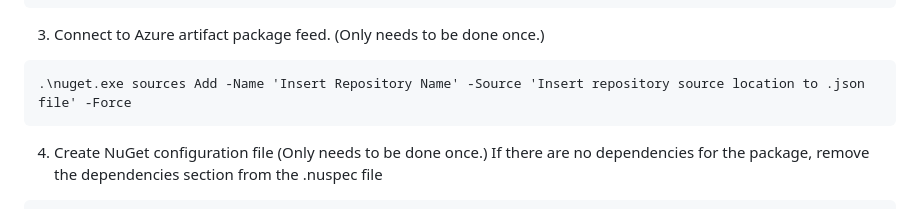
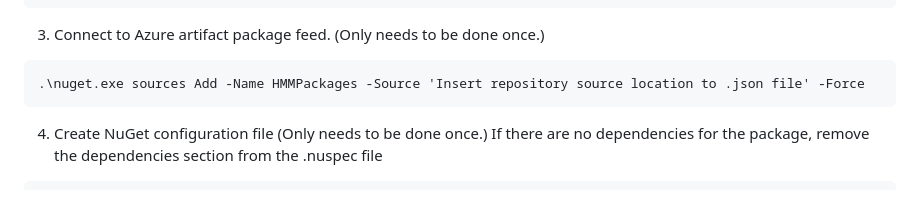
Before and after one commit to hmiller10/HelperFunctions, a Markdown page: Readme.md, the part around the change. Rendered like a GitHub page.

````diff
--- a/Readme.md
+++ b/Readme.md
@@ -60,7 +60,7 @@ Register-PSRepository -Name 'Insert Repository Name Here' -SourceLocation 'Inser
 3. Connect to Azure artifact package feed. (Only needs to be done once.)
 
 ```
-.\nuget.exe sources Add -Name 'Insert Repository Name' -Source 'Insert repository source location to .json file' -Force
+.\nuget.exe sources Add -Name HMMPackages -Source 'Insert repository source location to .json file' -Force
 ```
 
 4. Create NuGet configuration file (Only needs to be done once.) If there are no dependencies for the package, remove the dependencies section from the .nuspec file
````
